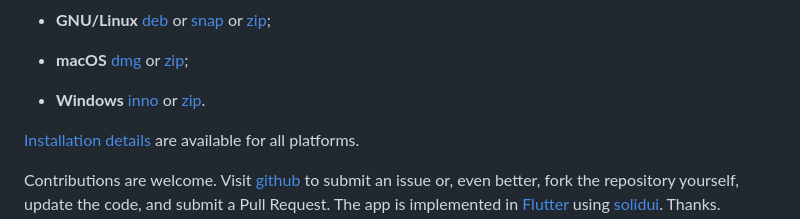
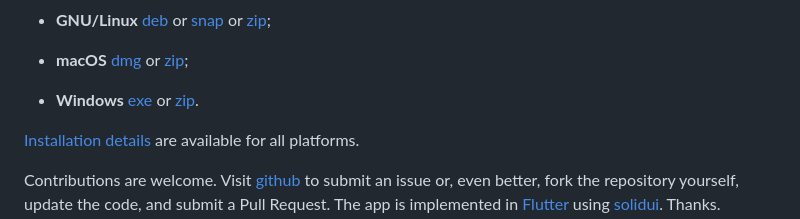
Before and after one commit to gjwgit/todopod, a Markdown page: README.md, the part around the change. Rendered like a GitHub page.

Commit message:
README: inno -> exe

```diff
--- a/README.md
+++ b/README.md
@@ -57,7 +57,7 @@ AU](https://solidcommunity.au) repository:
   [dmg](https://solidcommunity.au/installers/todopod-macos.dmg) or
   [zip](https://solidcommunity.au/installers/todopod-macos.zip);
 + **Windows**
-  [inno](https://solidcommunity.au/installers/todopod-windows-inno.exe) or
+  [exe](https://solidcommunity.au/installers/todopod-windows-inno.exe) or
   [zip](https://solidcommunity.au/installers/todopod-windows.zip).
 
 [Installation
```
Also changed, not shown: CHANGELOG.md (+1 -1 lines), installers/README.md (+1 -1 lines).
